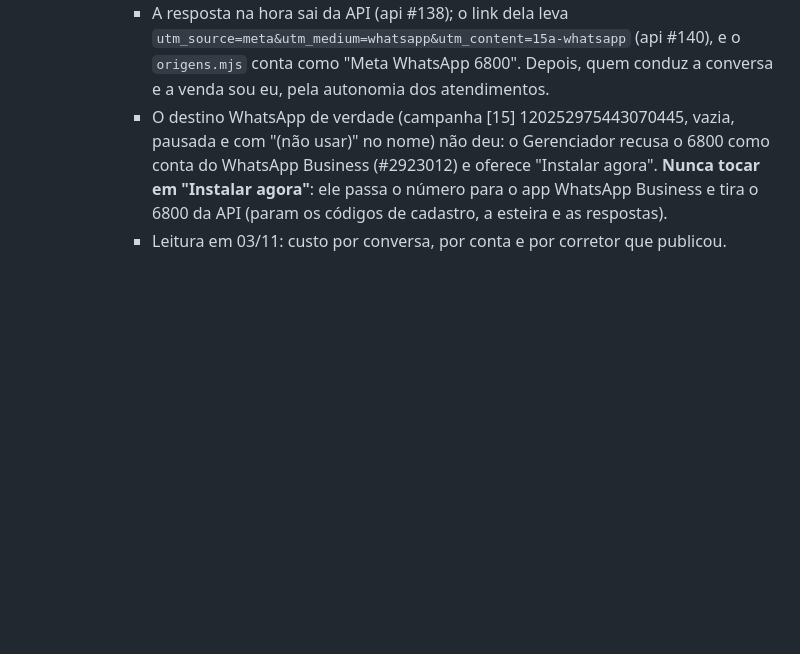
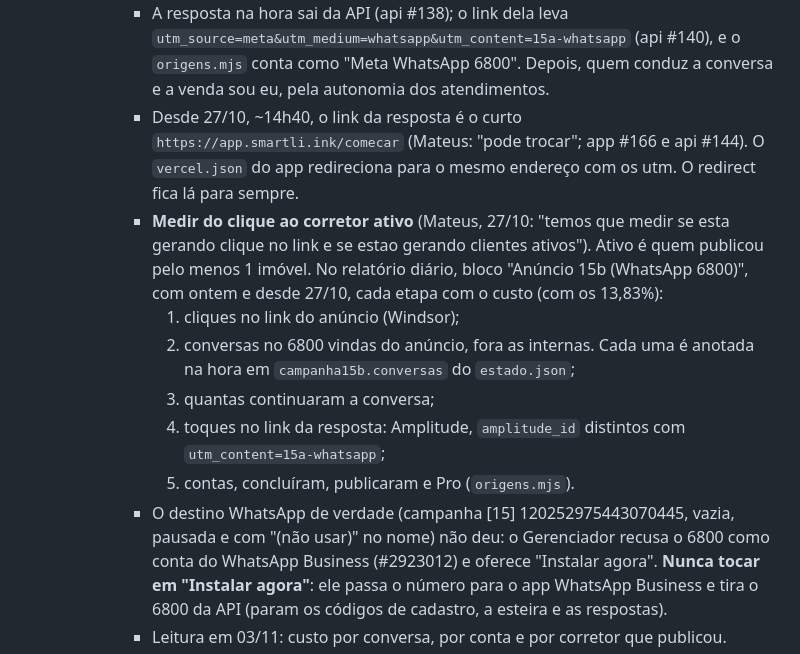
Before and after one commit to match-house/lp-match-house, a Markdown page: CLAUDE.md, the part around the change. Drawn GitHub-style; blank space fills up the shorter version.

Commit message:
nota: link curto do anúncio 15b e a medição do clique ao corretor ativo
Co-Authored-By: Claude Opus 5.5 <noreply@anthropic.com>
Claude-Session: https://claude.ai/code/session_01AcwN8eqkNLzNHMM46binBv

```diff
--- a/CLAUDE.md
+++ b/CLAUDE.md
@@ -345,6 +345,22 @@ Notas do projeto para agentes. Ler antes de mexer.
         (api #140), e o `origens.mjs` conta como "Meta WhatsApp 6800".
         Depois, quem conduz a conversa e a venda sou eu, pela autonomia dos
         atendimentos.
+      - Desde 27/10, ~14h40, o link da resposta é o curto
+        `https://app.smartli.ink/comecar` (Mateus: "pode trocar"; app #166
+        e api #144). O `vercel.json` do app redireciona para o mesmo
+        endereço com os utm. O redirect fica lá para sempre.
+      - **Medir do clique ao corretor ativo** (Mateus, 27/10: "temos que
+        medir se esta gerando clique no link e se estao gerando clientes
+        ativos"). Ativo é quem publicou pelo menos 1 imóvel. No relatório
+        diário, bloco "Anúncio 15b (WhatsApp 6800)", com ontem e desde
+        27/10, cada etapa com o custo (com os 13,83%):
+        1. cliques no link do anúncio (Windsor);
+        2. conversas no 6800 vindas do anúncio, fora as internas. Cada uma
+           é anotada na hora em `campanha15b.conversas` do `estado.json`;
+        3. quantas continuaram a conversa;
+        4. toques no link da resposta: Amplitude, `amplitude_id` distintos
+           com `utm_content=15a-whatsapp`;
+        5. contas, concluíram, publicaram e Pro (`origens.mjs`).
       - O destino WhatsApp de verdade (campanha [15] 120252975443070445,
         vazia, pausada e com "(não usar)" no nome) não deu: o Gerenciador
         recusa o 6800 como conta do WhatsApp Business (#2923012) e oferece
```
